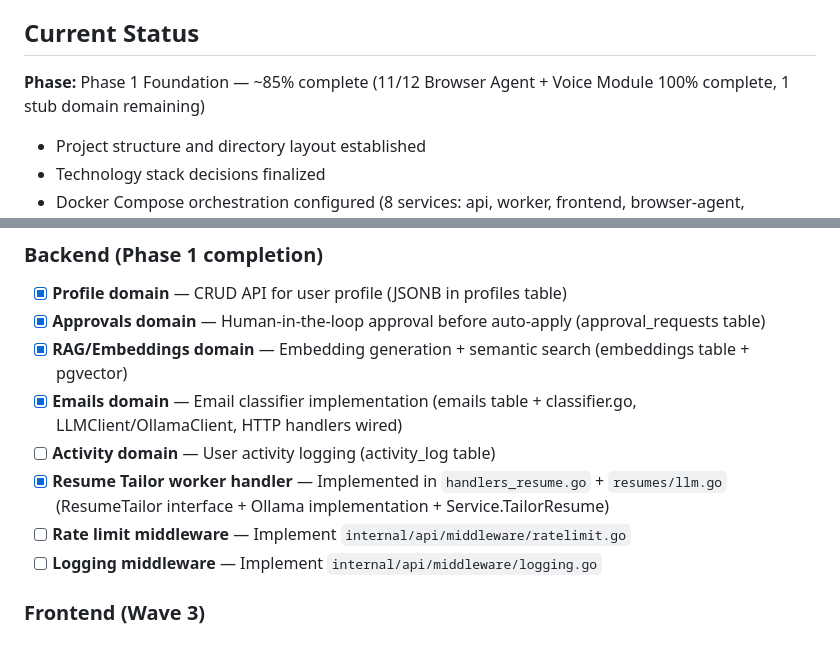
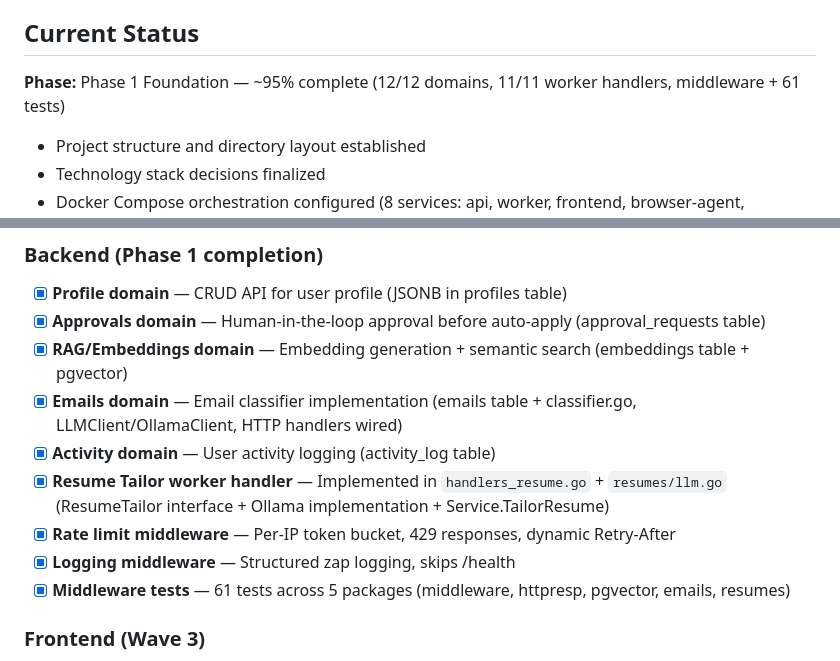
Before and after one commit to anthrodjear/MyJob, a Markdown page: context/project-overview.md, 2 parts joined by grey strips. Rendered like a GitHub page.

Commit message:
feat(progress-tracker): update overall progress and milestone completion details

```diff
--- a/context/project-overview.md
+++ b/context/project-overview.md
@@ -84,7 +84,7 @@ Job seekers who want to dramatically scale their application volume without sacr
 
 ## Current Status
 
-**Phase:** Phase 1 Foundation — ~85% complete (11/12 Browser Agent + Voice Module 100% complete, 1 stub domain remaining)
+**Phase:** Phase 1 Foundation — ~95% complete (12/12 domains, 11/11 worker handlers, middleware + 61 tests)
 
 - Project structure and directory layout established
 - Technology stack decisions finalized
@@ -126,10 +126,11 @@ Job seekers who want to dramatically scale their application volume without sacr
 - [x] **Approvals domain** — Human-in-the-loop approval before auto-apply (approval_requests table)
 - [x] **RAG/Embeddings domain** — Embedding generation + semantic search (embeddings table + pgvector)
 - [x] **Emails domain** — Email classifier implementation (emails table + classifier.go, LLMClient/OllamaClient, HTTP handlers wired)
-- [ ] **Activity domain** — User activity logging (activity_log table)
+- [x] **Activity domain** — User activity logging (activity_log table)
 - [x] **Resume Tailor worker handler** — Implemented in `handlers_resume.go` + `resumes/llm.go` (ResumeTailor interface + Ollama implementation + Service.TailorResume)
-- [ ] **Rate limit middleware** — Implement `internal/api/middleware/ratelimit.go`
-- [ ] **Logging middleware** — Implement `internal/api/middleware/logging.go`
+- [x] **Rate limit middleware** — Per-IP token bucket, 429 responses, dynamic Retry-After
+- [x] **Logging middleware** — Structured zap logging, skips /health
+- [x] **Middleware tests** — 61 tests across 5 packages (middleware, httpresp, pgvector, emails, resumes)
 
 ### Frontend (Wave 3)
 - [ ] Dashboard — Overview + recent activity
```
Also changed, not shown: context/progress-tracker.md (+1 -1 lines).
